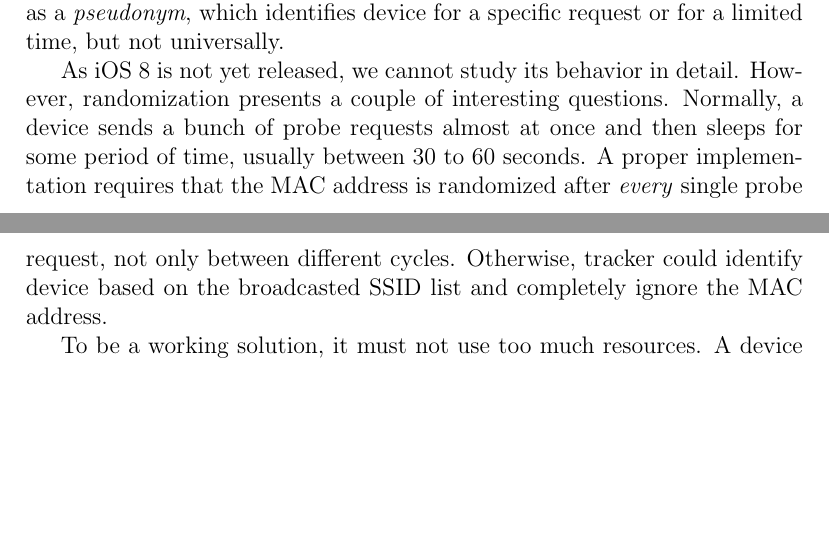
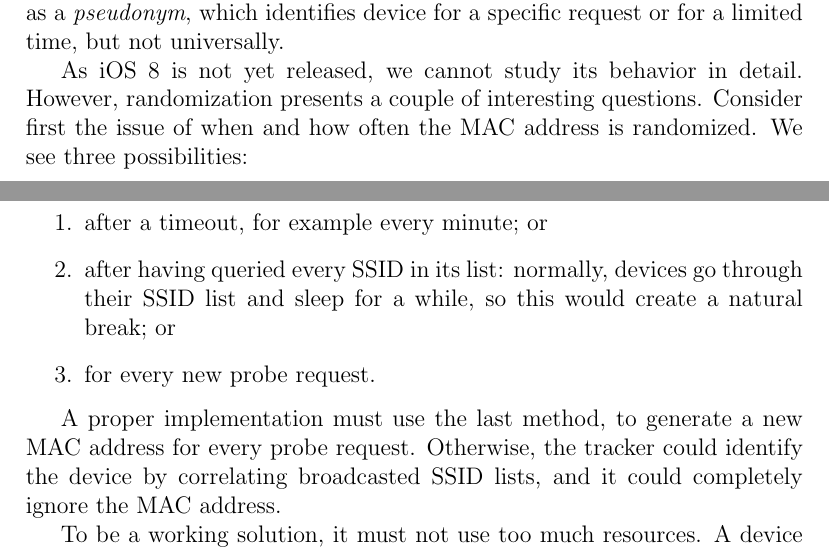
Before and after one commit to pekko/masterthesis, a LaTeX thesis (tex/thesis.tex): two parts of pages 63 and 64 of 81, joined at a grey line, cut so that both start at the same text, the shorter picture padded with empty space. Compiled offline with pdfLaTeX.

Commit message:
clarify when probing is performed

```diff
--- a/tex/thesis.tex
+++ b/tex/thesis.tex
@@ -1564,7 +1564,14 @@ We cannot prevent anyone from locating a device that transmits signal on radio f
 
 Current WLAN standard offer no help as they mandate sending a MAC address with every request, so there is a need for new solutions. Apple announced in June 2014 that in iOS 8, it will randomize the MAC address during wireless network scanning~\cite{FredericJacobs2014,apple_wwdc_privacy}. A randomized address would work as a \emph{pseudonym}, which identifies device for a specific request or for a limited time, but not universally.
 
-As iOS 8 is not yet released, we cannot study its behavior in detail. However, randomization presents a couple of interesting questions. Normally, a device sends a bunch of probe requests almost at once and then sleeps for some period of time, usually between 30 to 60 seconds. A proper implementation requires that the MAC address is randomized after \emph{every} single probe request, not only between different cycles. Otherwise, tracker could identify device based on the broadcasted SSID list and completely ignore the MAC address.
+As iOS 8 is not yet released, we cannot study its behavior in detail. However, randomization presents a couple of interesting questions. Consider first the issue of when and how often the MAC address is randomized. We see three possibilities:
+\begin{enumerate}
+    \item after a timeout, for example every minute; or
+    \item after having queried every SSID in its list: normally, devices go through their SSID list and sleep for a while, so this would create a natural break; or
+    \item for every new probe request.
+\end{enumerate}
+
+A proper implementation must use the last method, to generate a new MAC address for every probe request. Otherwise, the tracker could identify the device by correlating broadcasted SSID lists, and it could completely ignore the MAC address.
 
 To be a working solution, it must not use too much resources. A device with randomized MAC address needs to save all the previous addresses in order to be able to filter replies targeted to it. Because number of different networks is really small, this will not be a problem. Also, after a successful connection or relatively short timeout (measured in seconds), a pseudonym can be forgotten. Some computational overhead will be generated from randomizing process, but that should be really small -- after all, we are only generating 24 or 48 bits, depending on whether we randomize also OUI part or not.
 
```
